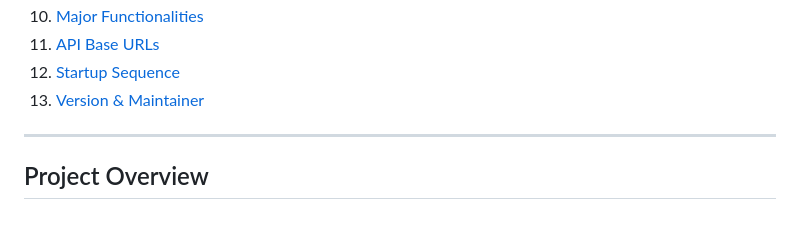
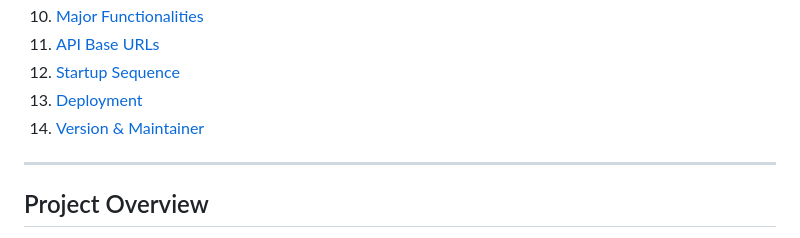
Before and after one commit to Kartikd1511/Portfolio, a Markdown page: Shine On Car.md, the part around the change. GitHub-like rendering.

Commit message:
Update table of contents for deployment section

```diff
--- a/Shine On Car.md
+++ b/Shine On Car.md
@@ -18,7 +18,8 @@ Backend platform for real-time car wash booking, intelligent washer matching, ge
 10. [Major Functionalities](#major-functionalities)
 11. [API Base URLs](#api-base-urls)
 12. [Startup Sequence](#startup-sequence)
-13. [Version & Maintainer](#version--maintainer)
+13. [Deployment](#deployment)
+14. [Version & Maintainer](#version--maintainer)
 
 ---
 
```
